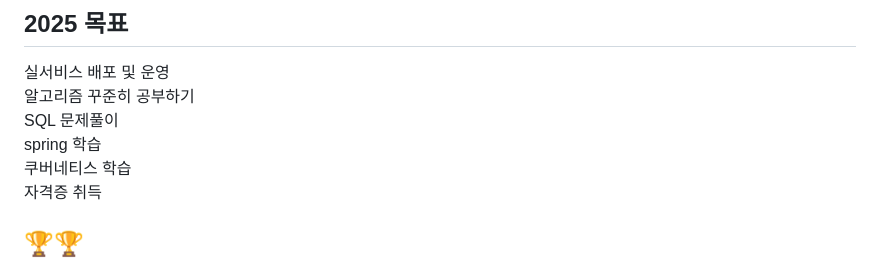
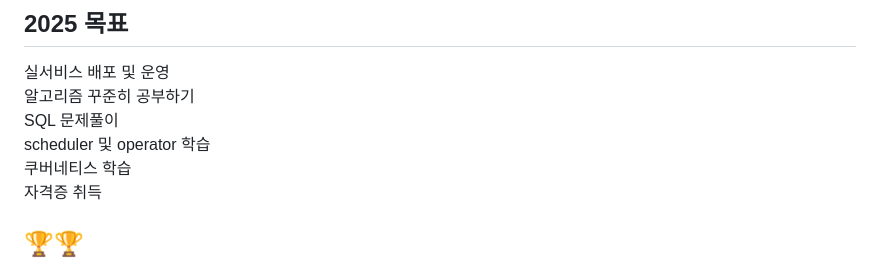
Before and after one commit to sungmin306/sungmin306, a Markdown page: README.md, the part around the change. Rendered like a GitHub page.

```diff
--- a/README.md
+++ b/README.md
@@ -27,7 +27,7 @@
 <span>실서비스 배포 및 운영</span><br/>
 <span>알고리즘 꾸준히 공부하기</span><br/>
 <span>SQL 문제풀이</span><br/>
-<span>spring 학습</span><br/>
+<span>scheduler 및 operator 학습</span><br/>
 <span>쿠버네티스 학습</span><br/>
 <span>자격증 취득</span><br/>
 
```
